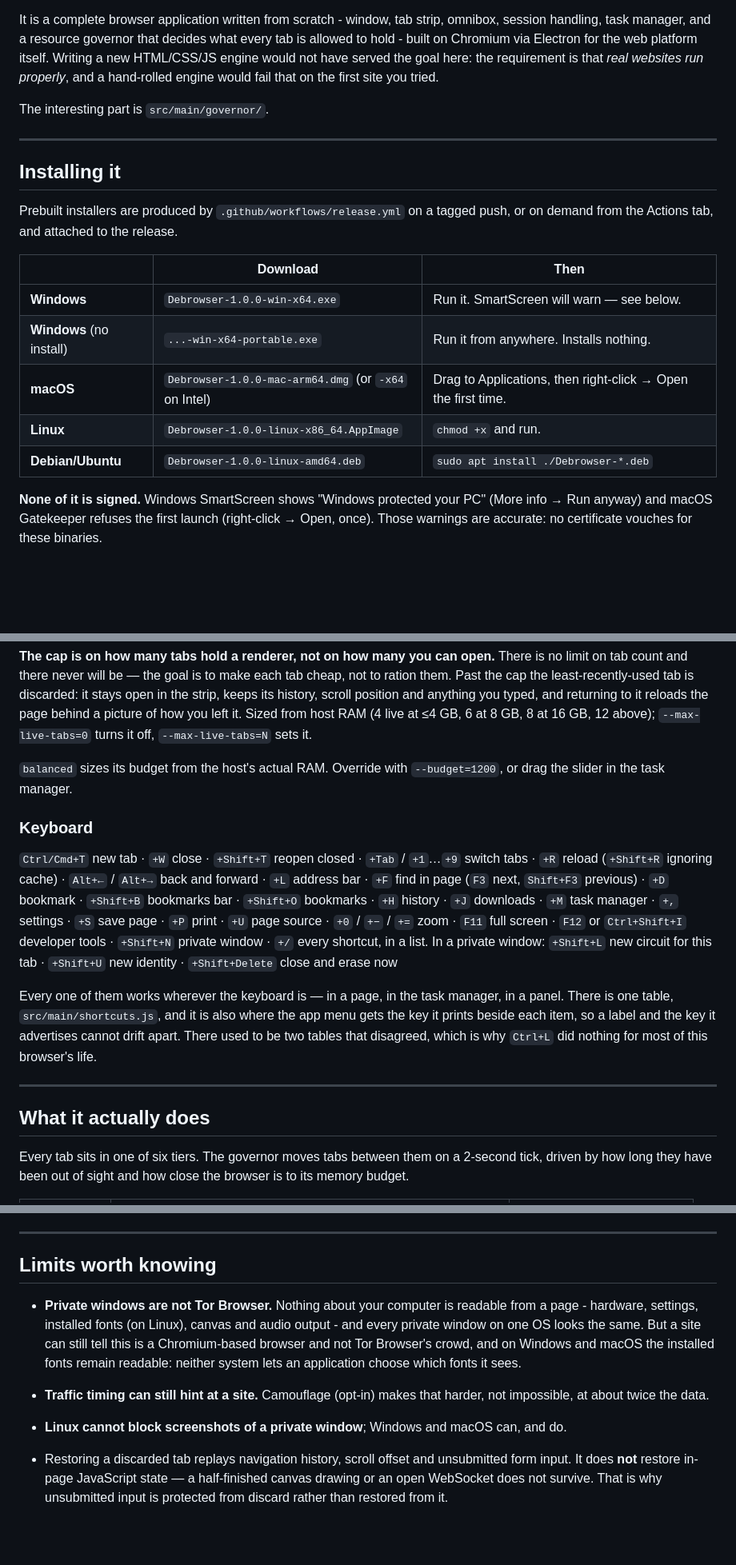
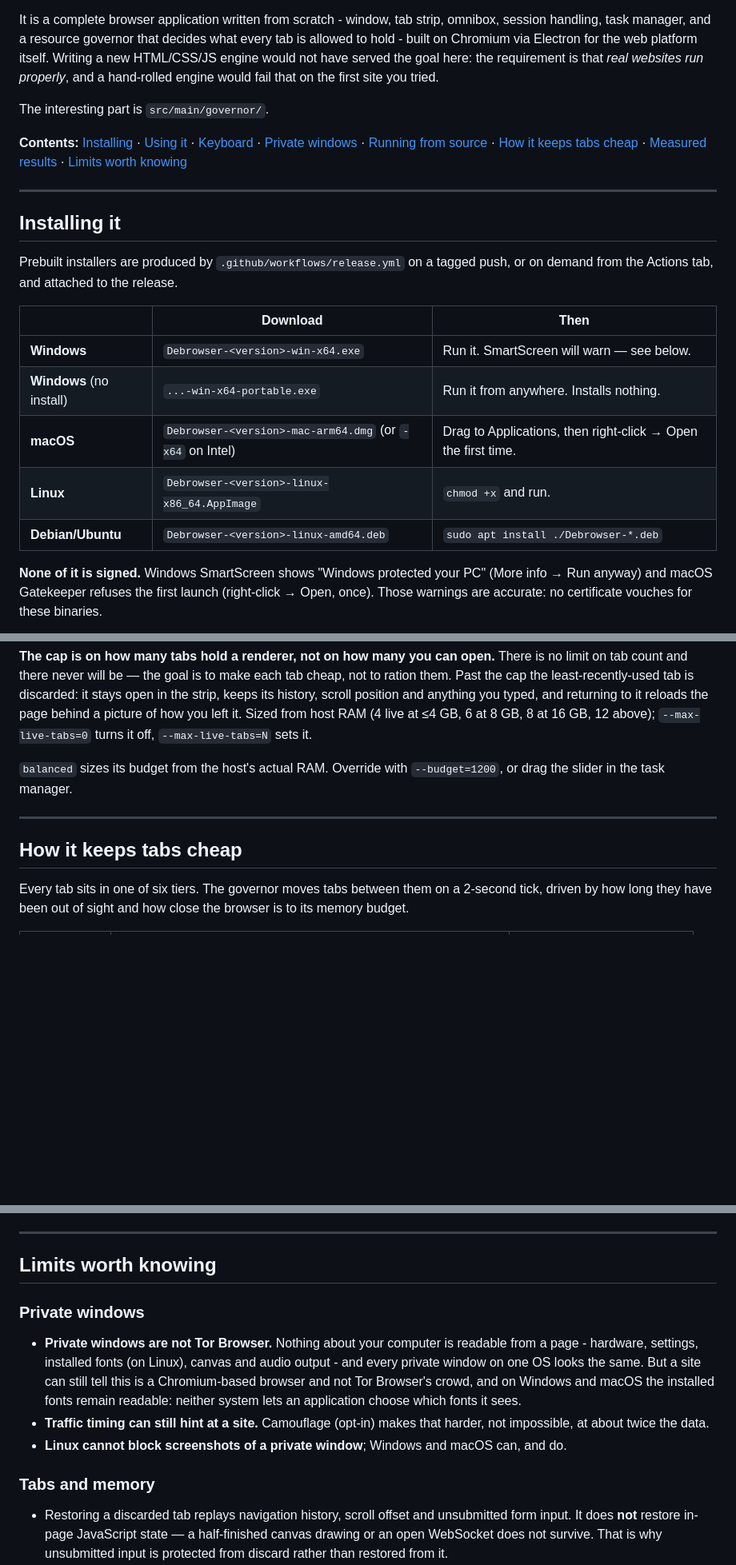
Before and after one commit to Amoguslittleahhh/Debrowser, a Markdown page: README.md, 3 parts joined by grey strips. Shown at 80% size. Rendered like a GitHub page; blank space fills up the shorter version.

```diff
--- a/README.md
+++ b/README.md
@@ -12,6 +12,14 @@ hand-rolled engine would fail that on the first site you tried.
 
 The interesting part is `src/main/governor/`.
 
+**Contents:** [Installing](#installing-it) ·
+[Using it](#using-it) · [Keyboard](#keyboard) ·
+[Private windows](#private-windows) ·
+[Running from source](#running-from-source) ·
+[How it keeps tabs cheap](#how-it-keeps-tabs-cheap) ·
+[Measured results](#measured-results) ·
+[Limits worth knowing](#limits-worth-knowing)
+
 ---
 
 ## Installing it
@@ -21,11 +29,11 @@ push, or on demand from the Actions tab, and attached to the release.
 
 | | Download | Then |
 |---|---|---|
-| **Windows** | `Debrowser-1.0.0-win-x64.exe` | Run it. SmartScreen will warn — see below. |
+| **Windows** | `Debrowser-<version>-win-x64.exe` | Run it. SmartScreen will warn — see below. |
 | **Windows** (no install) | `...-win-x64-portable.exe` | Run it from anywhere. Installs nothing. |
-| **macOS** | `Debrowser-1.0.0-mac-arm64.dmg` (or `-x64` on Intel) | Drag to Applications, then right-click → Open the first time. |
-| **Linux** | `Debrowser-1.0.0-linux-x86_64.AppImage` | `chmod +x` and run. |
-| **Debian/Ubuntu** | `Debrowser-1.0.0-linux-amd64.deb` | `sudo apt install ./Debrowser-*.deb` |
+| **macOS** | `Debrowser-<version>-mac-arm64.dmg` (or `-x64` on Intel) | Drag to Applications, then right-click → Open the first time. |
+| **Linux** | `Debrowser-<version>-linux-x86_64.AppImage` | `chmod +x` and run. |
+| **Debian/Ubuntu** | `Debrowser-<version>-linux-amd64.deb` | `sudo apt install ./Debrowser-*.deb` |
 
 **None of it is signed.** Windows SmartScreen shows "Windows protected your PC"
 (More info → Run anyway) and macOS Gatekeeper refuses the first launch
@@ -140,28 +267,9 @@ above); `--max-live-tabs=0` turns it off, `--max-live-tabs=N` sets it.
 `balanced` sizes its budget from the host's actual RAM. Override with
 `--budget=1200`, or drag the slider in the task manager.
 
-### Keyboard
-
-`Ctrl/Cmd+T` new tab · `+W` close · `+Shift+T` reopen closed · `+Tab` /
-`+1`…`+9` switch tabs · `+R` reload (`+Shift+R` ignoring cache) ·
-`Alt+←` / `Alt+→` back and forward · `+L` address bar · `+F` find in page
-(`F3` next, `Shift+F3` previous) · `+D` bookmark · `+Shift+B` bookmarks bar ·
-`+Shift+O` bookmarks · `+H` history · `+J` downloads · `+M` task manager ·
-`+,` settings · `+S` save page · `+P` print · `+U` page source · `+0` / `+−` / `+=` zoom ·
-`F11` full screen · `F12` or `Ctrl+Shift+I` developer tools ·
-`+Shift+N` private window · `+/` every shortcut, in a list. In a private
-window: `+Shift+L` new circuit for this tab · `+Shift+U` new identity ·
-`+Shift+Delete` close and erase now
-
-Every one of them works wherever the keyboard is — in a page, in the task
-manager, in a panel. There is one table, `src/main/shortcuts.js`, and it is
-also where the app menu gets the key it prints beside each item, so a label and
-the key it advertises cannot drift apart. There used to be two tables that
-disagreed, which is why `Ctrl+L` did nothing for most of this browser's life.
-
 ---
 
-## What it actually does
+## How it keeps tabs cheap
 
 Every tab sits in one of six tiers. The governor moves tabs between them on a
 2-second tick, driven by how long they have been out of sight and how close the
@@ -573,6 +635,8 @@ tried, measured and removed — live on the `claude/research-build` branch.
 
 ## Limits worth knowing
 
+### Private windows
+
 - **Private windows are not Tor Browser.** Nothing about your computer is
   readable from a page - hardware, settings, installed fonts (on Linux),
   canvas and audio output - and every private window on one OS looks the same.
@@ -583,6 +647,8 @@ tried, measured and removed — live on the `claude/research-build` branch.
   harder, not impossible, at about twice the data.
 - **Linux cannot block screenshots of a private window**; Windows and macOS
   can, and do.
+
+### Tabs and memory
 
 - Restoring a discarded tab replays navigation history, scroll offset and
   unsubmitted form input. It does **not** restore in-page JavaScript state — a
```
Also changed, not shown: other parts of README.md (+187 -115 lines), CHANGELOG.md (+115 -39 lines).
